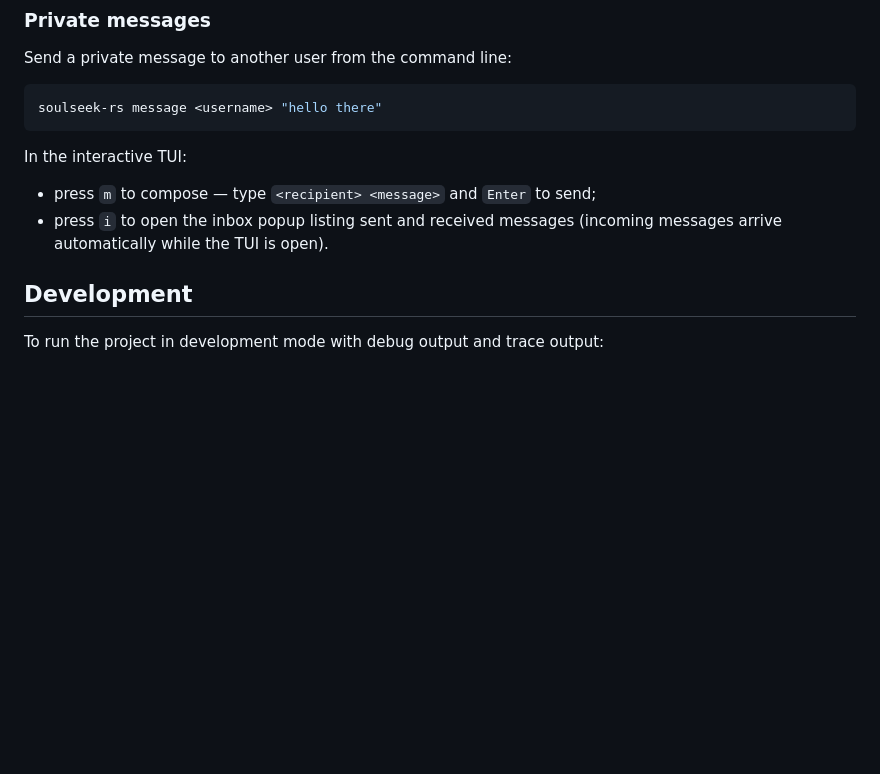
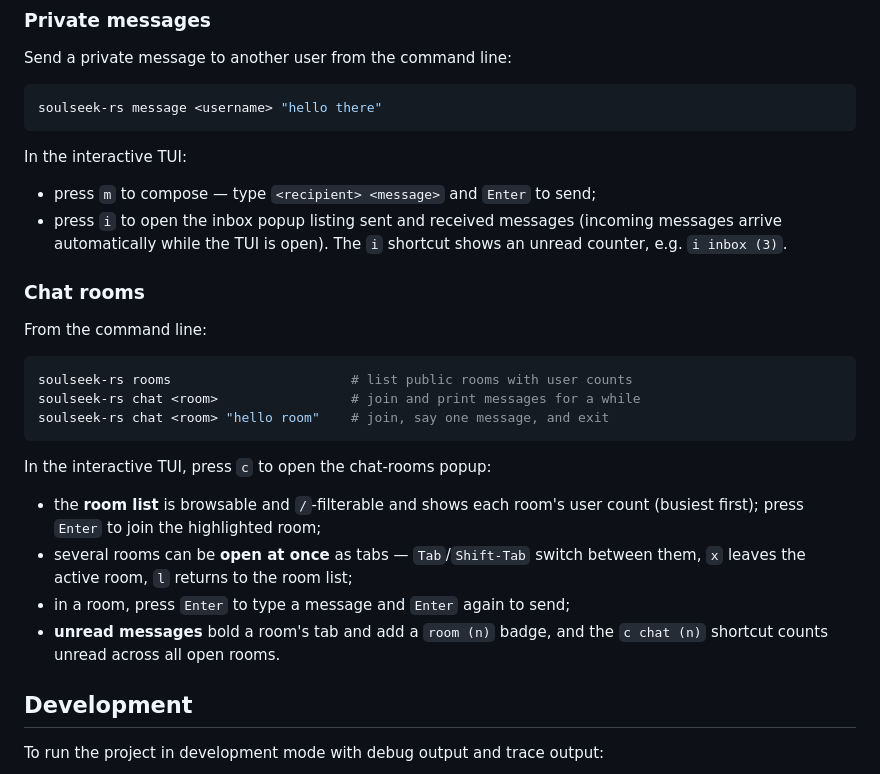
Before and after one commit to michel/soulseek-rs, a Markdown page: README.md, the part around one of its changes. GitHub-like rendering; blank space fills up the shorter version.

Commit message:
docs: check off chatrooms and document the rooms CLI + TUI

````diff
--- a/README.md
+++ b/README.md
@@ -101,7 +101,28 @@ In the interactive TUI:
 
 - press `m` to compose — type `<recipient> <message>` and `Enter` to send;
 - press `i` to open the inbox popup listing sent and received messages
-  (incoming messages arrive automatically while the TUI is open).
+  (incoming messages arrive automatically while the TUI is open). The `i`
+  shortcut shows an unread counter, e.g. `i inbox (3)`.
+
+### Chat rooms
+
+From the command line:
+
+```bash
+soulseek-rs rooms                       # list public rooms with user counts
+soulseek-rs chat <room>                 # join and print messages for a while
+soulseek-rs chat <room> "hello room"    # join, say one message, and exit
+```
+
+In the interactive TUI, press `c` to open the chat-rooms popup:
+
+- the **room list** is browsable and `/`-filterable and shows each room's
+  user count (busiest first); press `Enter` to join the highlighted room;
+- several rooms can be **open at once** as tabs — `Tab`/`Shift-Tab` switch
+  between them, `x` leaves the active room, `l` returns to the room list;
+- in a room, press `Enter` to type a message and `Enter` again to send;
+- **unread messages** bold a room's tab and add a `room (n)` badge, and the
+  `c chat (n)` shortcut counts unread across all open rooms.
 
 ## Development
 
````
Also changed, not shown: other parts of README.md (+1 -1 lines).
